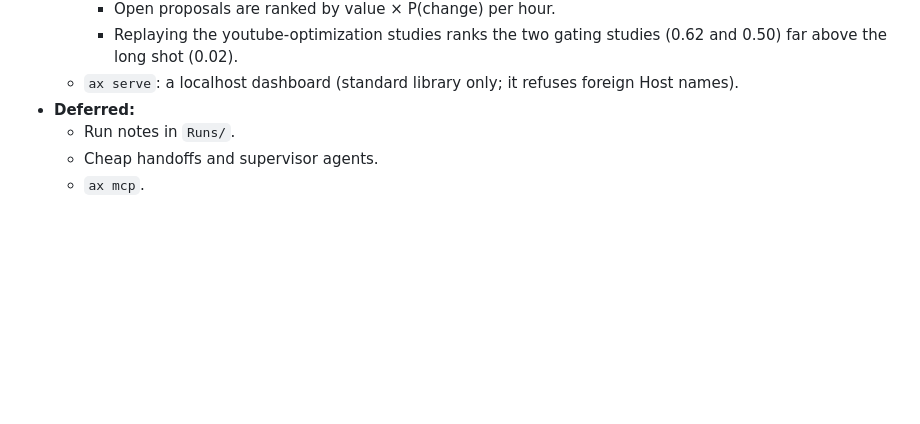
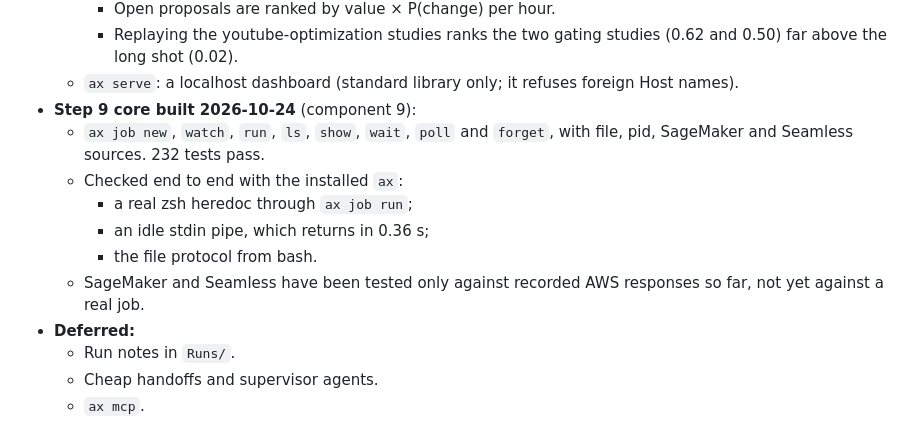
Before and after one commit to EssenceSentry/agent-skills, a Markdown page: PLAN.md, the part around the change. GitHub-like rendering; blank space fills up the shorter version.

Commit message:
Record that ax job's core is built and what is still unverified

```diff
--- a/PLAN.md
+++ b/PLAN.md
@@ -34,6 +34,13 @@ Plan written 2026-10-24. Build window: Saturday 24 and Sunday 25 October 2026.
     - Open proposals are ranked by value × P(change) per hour.
     - Replaying the youtube-optimization studies ranks the two gating studies (0.62 and 0.50) far above the long shot (0.02).
   - `ax serve`: a localhost dashboard (standard library only; it refuses foreign Host names).
+- **Step 9 core built 2026-10-24** (component 9):
+  - `ax job new`, `watch`, `run`, `ls`, `show`, `wait`, `poll` and `forget`, with file, pid, SageMaker and Seamless sources. 232 tests pass.
+  - Checked end to end with the installed `ax`:
+    - a real zsh heredoc through `ax job run`;
+    - an idle stdin pipe, which returns in 0.36 s;
+    - the file protocol from bash.
+  - SageMaker and Seamless have been tested only against recorded AWS responses so far, not yet against a real job.
 - **Deferred:**
   - Run notes in `Runs/`.
   - Cheap handoffs and supervisor agents.
```
